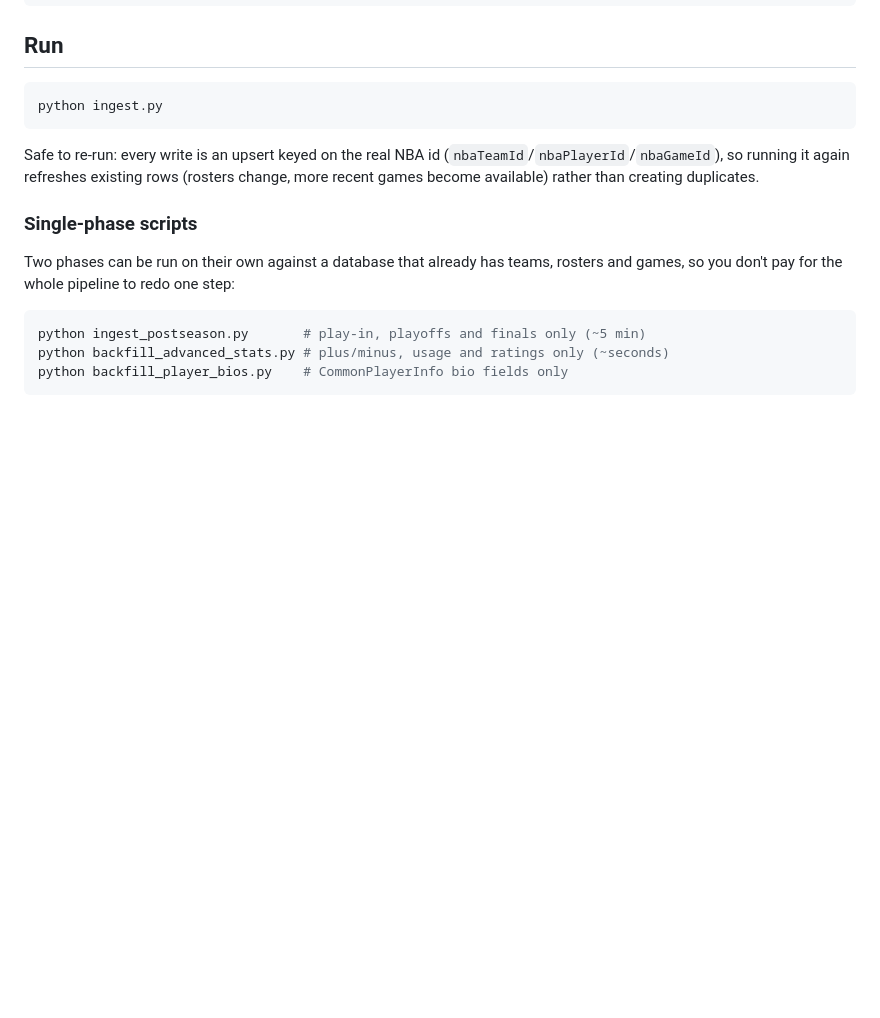
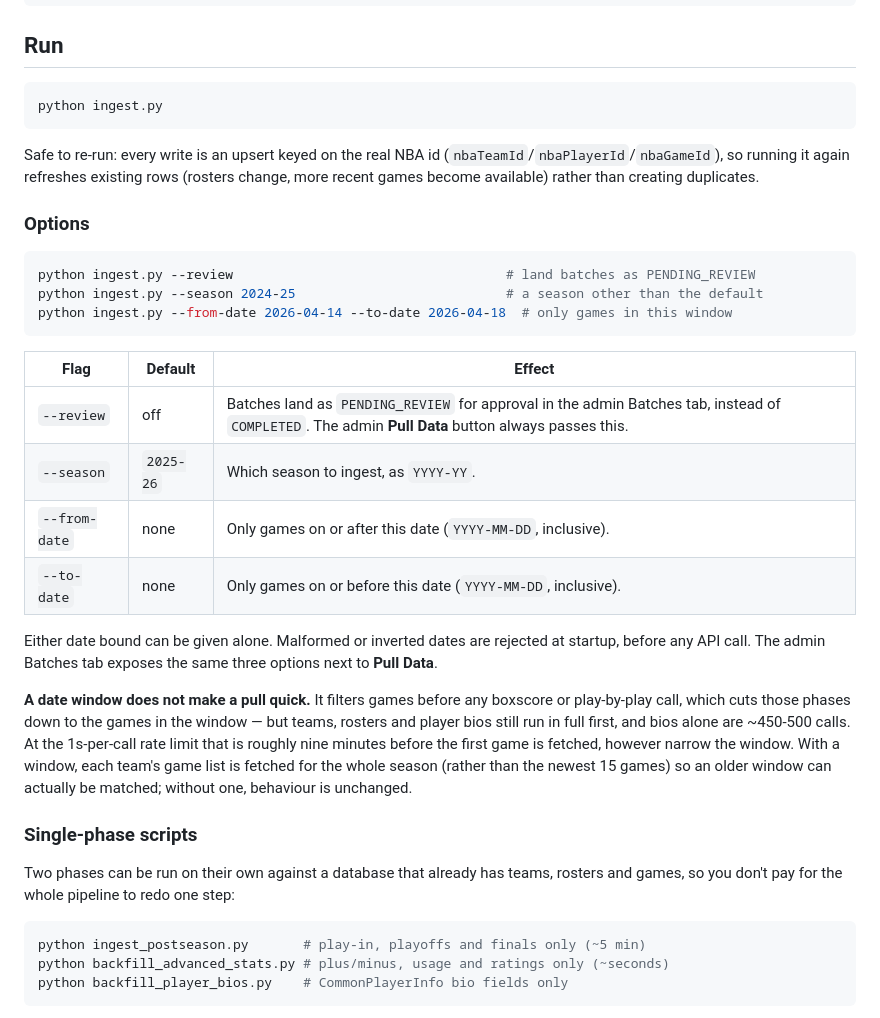
Before and after one commit to Maximum-ADD/sportsanalyticsMirror, a Markdown page: apps/ingestion/README.md, the part around the change. GitHub-like rendering; blank space fills up the shorter version.

Commit message:
docs: document ingest.py's season and date window flags
The README showed only a bare `python ingest.py`. Documents --review,
--season, --from-date and --to-date, and that a date window narrows the
per-game calls but not rosters or player bios, so a narrow pull still
takes roughly nine minutes.

Co-Authored-By: Claude Opus 5 <noreply@anthropic.com>

````diff
--- a/apps/ingestion/README.md
+++ b/apps/ingestion/README.md
@@ -133,6 +133,34 @@ Safe to re-run: every write is an upsert keyed on the real NBA id
 existing rows (rosters change, more recent games become available) rather
 than creating duplicates.
 
+### Options
+
+```bash
+python ingest.py --review                                   # land batches as PENDING_REVIEW
+python ingest.py --season 2024-25                           # a season other than the default
+python ingest.py --from-date 2026-04-14 --to-date 2026-04-18  # only games in this window
+```
+
+| Flag | Default | Effect |
+|---|---|---|
+| `--review` | off | Batches land as `PENDING_REVIEW` for approval in the admin Batches tab, instead of `COMPLETED`. The admin **Pull Data** button always passes this. |
+| `--season` | `2025-26` | Which season to ingest, as `YYYY-YY`. |
+| `--from-date` | none | Only games on or after this date (`YYYY-MM-DD`, inclusive). |
+| `--to-date` | none | Only games on or before this date (`YYYY-MM-DD`, inclusive). |
+
+Either date bound can be given alone. Malformed or inverted dates are
+rejected at startup, before any API call. The admin Batches tab exposes the
+same three options next to **Pull Data**.
+
+**A date window does not make a pull quick.** It filters games before any
+boxscore or play-by-play call, which cuts those phases down to the games in
+the window — but teams, rosters and player bios still run in full first,
+and bios alone are ~450-500 calls. At the 1s-per-call rate limit that is
+roughly nine minutes before the first game is fetched, however narrow the
+window. With a window, each team's game list is fetched for
+the whole season (rather than the newest 15 games) so an older window can
+actually be matched; without one, behaviour is unchanged.
+
 ### Single-phase scripts
 
 Two phases can be run on their own against a database that already has
````
